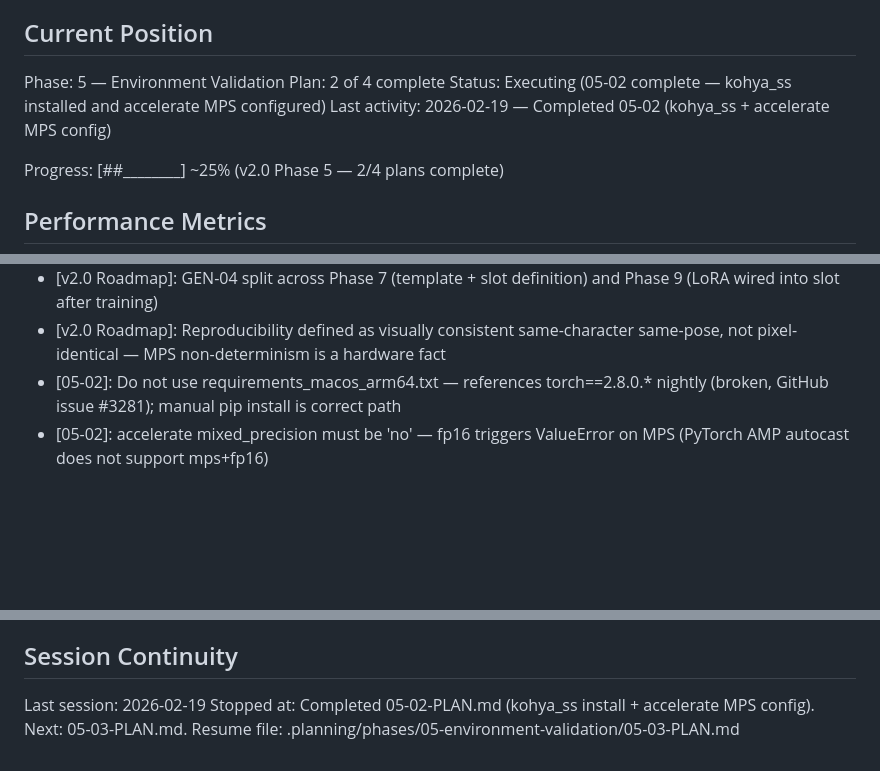
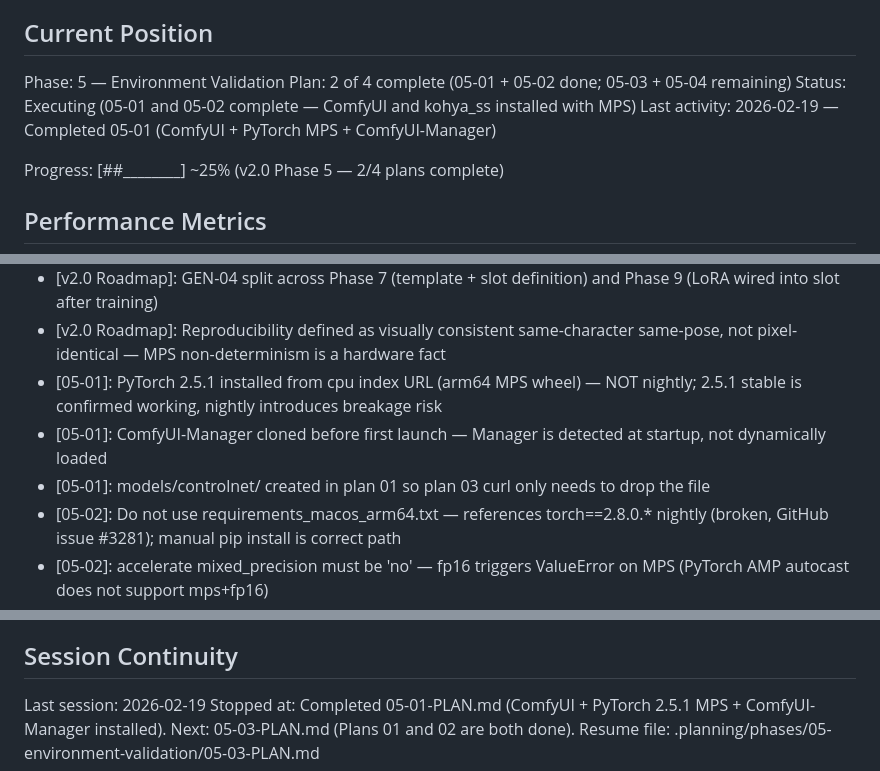
Before and after one commit to don1989/plasma, a Markdown page: .planning/STATE.md, 3 parts joined by grey strips. Drawn GitHub-style; blank space fills up the shorter version.

Commit message:
docs(05-01): complete ComfyUI install and MPS validation plan
- 05-01-SUMMARY.md created: ComfyUI + PyTorch 2.5.1 MPS confirmed
- STATE.md updated: plan 01 decisions and session info
- ROADMAP.md updated: phase 5 progress
- REQUIREMENTS.md updated: INFRA-01 marked complete

Co-Authored-By: Claude Sonnet 4.6 <noreply@anthropic.com>

```diff
--- a/.planning/STATE.md
+++ b/.planning/STATE.md
@@ -10,9 +10,9 @@ See: .planning/PROJECT.md (updated 2026-02-19)
 ## Current Position
 
 Phase: 5 — Environment Validation
-Plan: 2 of 4 complete
-Status: Executing (05-02 complete — kohya_ss installed and accelerate MPS configured)
-Last activity: 2026-02-19 — Completed 05-02 (kohya_ss + accelerate MPS config)
+Plan: 2 of 4 complete (05-01 + 05-02 done; 05-03 + 05-04 remaining)
+Status: Executing (05-01 and 05-02 complete — ComfyUI and kohya_ss installed with MPS)
+Last activity: 2026-02-19 — Completed 05-01 (ComfyUI + PyTorch MPS + ComfyUI-Manager)
 
 Progress: [##________] ~25% (v2.0 Phase 5 — 2/4 plans complete)
 
@@ -87,6 +87,9 @@ Recent decisions affecting current work:
 - [v2.0 Roadmap]: Phase 10 (ControlNet) depends on Phase 7 (Express service) and Phase 5 (OpenPose model) — can run in parallel with Phase 8/9
 - [v2.0 Roadmap]: GEN-04 split across Phase 7 (template + slot definition) and Phase 9 (LoRA wired into slot after training)
 - [v2.0 Roadmap]: Reproducibility defined as visually consistent same-character same-pose, not pixel-identical — MPS non-determinism is a hardware fact
+- [05-01]: PyTorch 2.5.1 installed from cpu index URL (arm64 MPS wheel) — NOT nightly; 2.5.1 stable is confirmed working, nightly introduces breakage risk
+- [05-01]: ComfyUI-Manager cloned before first launch — Manager is detected at startup, not dynamically loaded
+- [05-01]: models/controlnet/ created in plan 01 so plan 03 curl only needs to drop the file
 - [05-02]: Do not use requirements_macos_arm64.txt — references torch==2.8.0.* nightly (broken, GitHub issue #3281); manual pip install is correct path
 - [05-02]: accelerate mixed_precision must be 'no' — fp16 triggers ValueError on MPS (PyTorch AMP autocast does not support mps+fp16)
 - [05-02]: write_basic_config() sets use_cpu: true by default; manual YAML override needed to enforce use_cpu: false per spec
@@ -105,5 +108,5 @@ None.
 ## Session Continuity
 
 Last session: 2026-02-19
-Stopped at: Completed 05-02-PLAN.md (kohya_ss install + accelerate MPS config). Next: 05-03-PLAN.md.
+Stopped at: Completed 05-01-PLAN.md (ComfyUI + PyTorch 2.5.1 MPS + ComfyUI-Manager installed). Next: 05-03-PLAN.md (Plans 01 and 02 are both done).
 Resume file: .planning/phases/05-environment-validation/05-03-PLAN.md
```
Also changed, not shown: .planning/REQUIREMENTS.md (+1 -1 lines), 1 other file.
